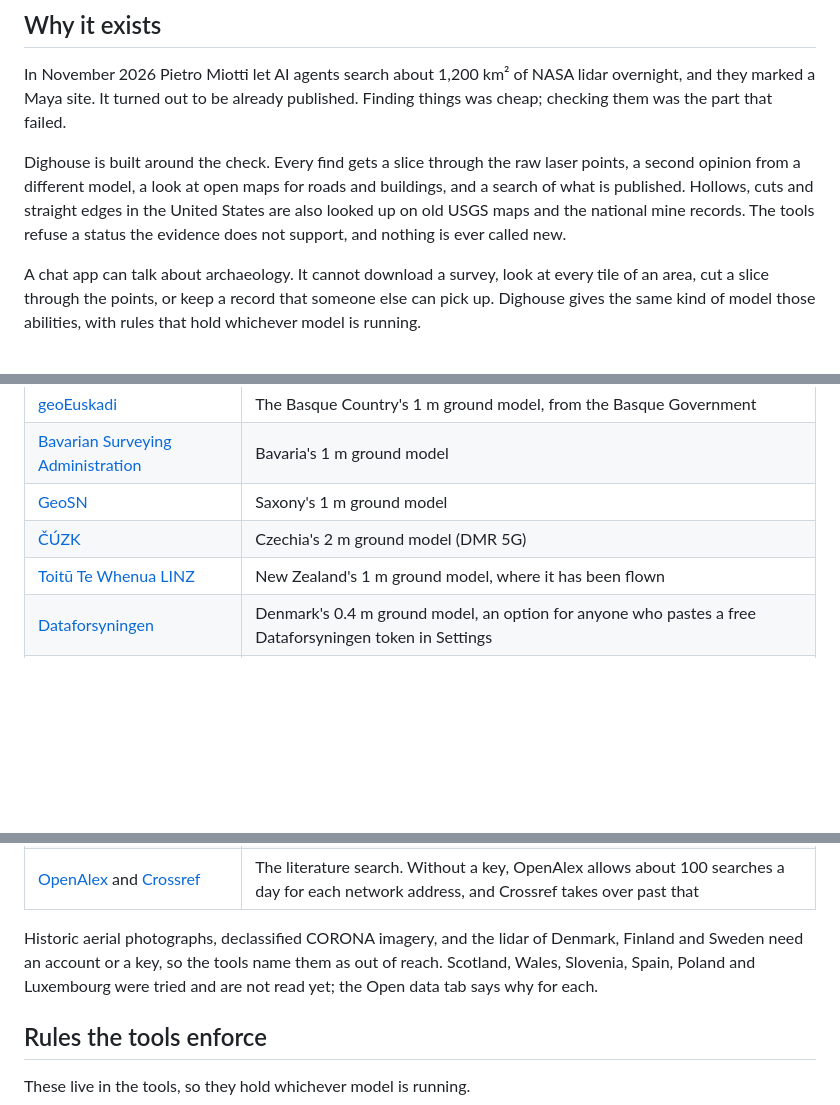
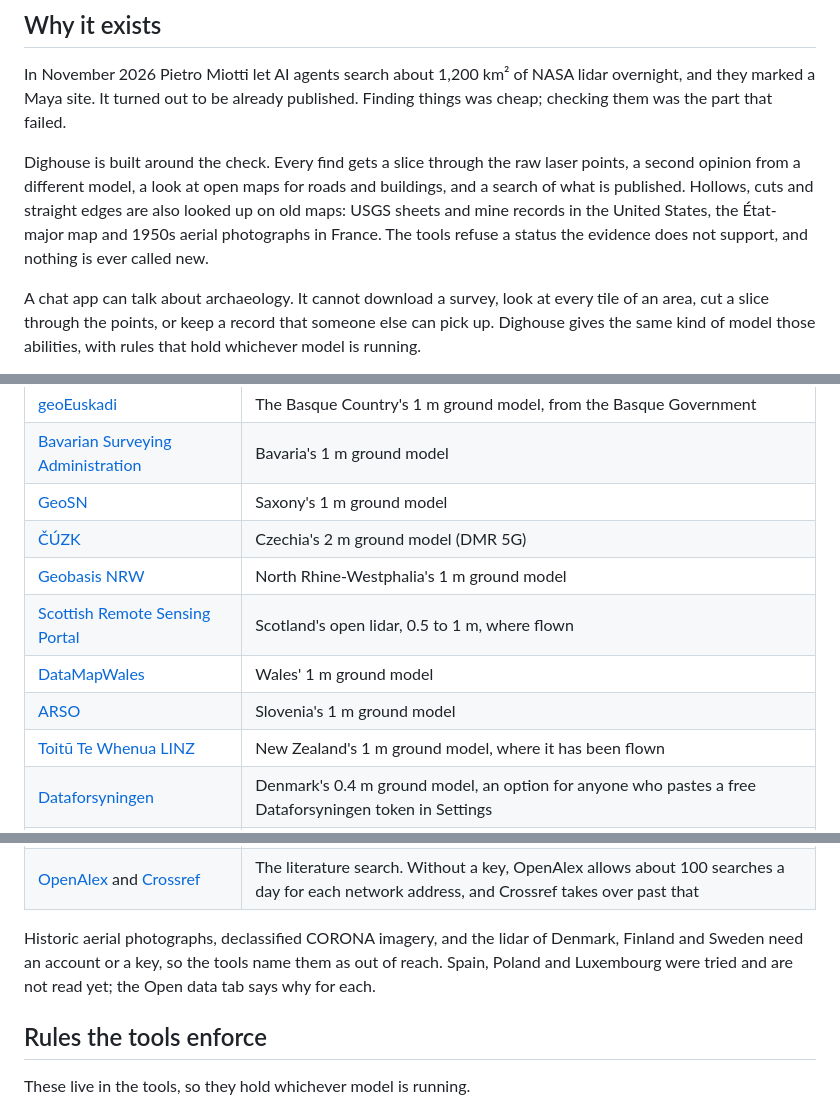
Before and after one commit to chrissotraidis/dighouse, a Markdown page: README.md, 3 parts joined by grey strips. Drawn GitHub-style; blank space fills up the shorter version.

```diff
--- a/README.md
+++ b/README.md
@@ -90,7 +90,7 @@ The second opinion is a filter, not a confirmation. Rated blind on 102 crops of
 
 In November 2026 Pietro Miotti let AI agents search about 1,200 km² of NASA lidar overnight, and they marked a Maya site. It turned out to be already published. Finding things was cheap; checking them was the part that failed.
 
-Dighouse is built around the check. Every find gets a slice through the raw laser points, a second opinion from a different model, a look at open maps for roads and buildings, and a search of what is published. Hollows, cuts and straight edges in the United States are also looked up on old USGS maps and the national mine records. The tools refuse a status the evidence does not support, and nothing is ever called new.
+Dighouse is built around the check. Every find gets a slice through the raw laser points, a second opinion from a different model, a look at open maps for roads and buildings, and a search of what is published. Hollows, cuts and straight edges are also looked up on old maps: USGS sheets and mine records in the United States, the État-major map and 1950s aerial photographs in France. The tools refuse a status the evidence does not support, and nothing is ever called new.
 
 A chat app can talk about archaeology. It cannot download a survey, look at every tile of an area, cut a slice through the points, or keep a record that someone else can pick up. Dighouse gives the same kind of model those abilities, with rules that hold whichever model is running.
 
@@ -213,6 +213,10 @@ Everything Dighouse reads is public, and none of it needs an account or a key.
 | [Bavarian Surveying Administration](https://geodaten.bayern.de/opengeodata/OpenDataDetail.html?pn=dgm1) | Bavaria's 1 m ground model |
 | [GeoSN](https://www.geodaten.sachsen.de/downloadbereich-digitale-hoehenmodelle-4851.html) | Saxony's 1 m ground model |
 | [ČÚZK](https://geoportal.cuzk.cz) | Czechia's 2 m ground model (DMR 5G) |
+| [Geobasis NRW](https://www.bezreg-koeln.nrw.de/geobasis-nrw) | North Rhine-Westphalia's 1 m ground model |
+| [Scottish Remote Sensing Portal](https://remotesensingdata.gov.scot) | Scotland's open lidar, 0.5 to 1 m, where flown |
+| [DataMapWales](https://datamap.gov.wales/maps/lidar-viewer/) | Wales' 1 m ground model |
+| [ARSO](https://gis.arso.gov.si/evode/profile.aspx?id=atlas_voda_Lidar@Arso) | Slovenia's 1 m ground model |
 | [Toitū Te Whenua LINZ](https://registry.opendata.aws/nz-elevation/) | New Zealand's 1 m ground model, where it has been flown |
 | [Dataforsyningen](https://dataforsyningen.dk/data/930) | Denmark's 0.4 m ground model, an option for anyone who pastes a free Dataforsyningen token in Settings |
 | [Natural Resources Canada](https://open.canada.ca/data/en/dataset/0fe65119-e96e-4a57-8bfe-9d9245fba06b) | Canada's 1 m ground model (HRDEM), mostly from lidar, where it has been flown |
@@ -231,7 +236,7 @@ Everything Dighouse reads is public, and none of it needs an account or a key.
 | [Open Context](https://opencontext.org/) | Published excavation and survey records |
 | [OpenAlex](https://openalex.org/) and [Crossref](https://www.crossref.org/) | The literature search. Without a key, OpenAlex allows about 100 searches a day for each network address, and Crossref takes over past that |
 
-Historic aerial photographs, declassified CORONA imagery, and the lidar of Denmark, Finland and Sweden need an account or a key, so the tools name them as out of reach. Scotland, Wales, Slovenia, Spain, Poland and Luxembourg were tried and are not read yet; the Open data tab says why for each.
+Historic aerial photographs, declassified CORONA imagery, and the lidar of Denmark, Finland and Sweden need an account or a key, so the tools name them as out of reach. Spain, Poland and Luxembourg were tried and are not read yet; the Open data tab says why for each.
 
 ## Rules the tools enforce
 
```
Also changed, not shown: other parts of README.md (+1 -0 lines), docs/REACH_LOOP.md (+15 -0 lines), skills/dighouse/SKILL.md (+1 -1 lines), app/Resources/tour/data-de-nw.jpg (added), app/Resources/tour/data-si.jpg (added), app/Resources/tour/data-uk-sc.jpg (added), app/Resources/tour/data-uk-wa.jpg (added), 6 other files.
